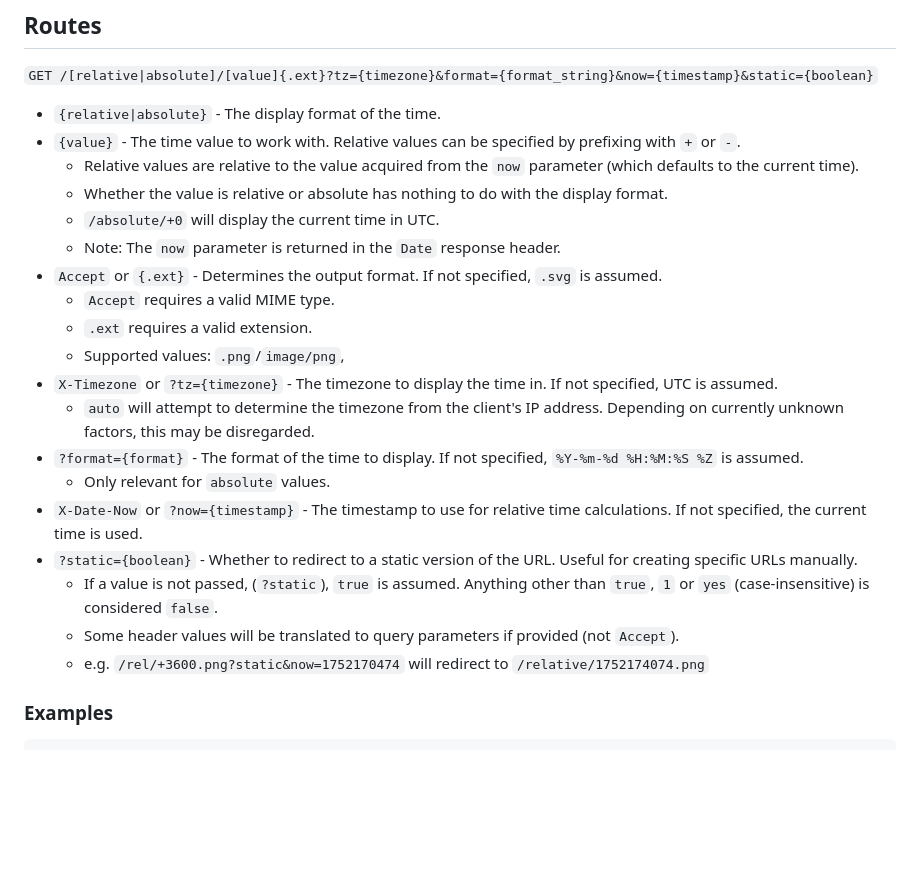
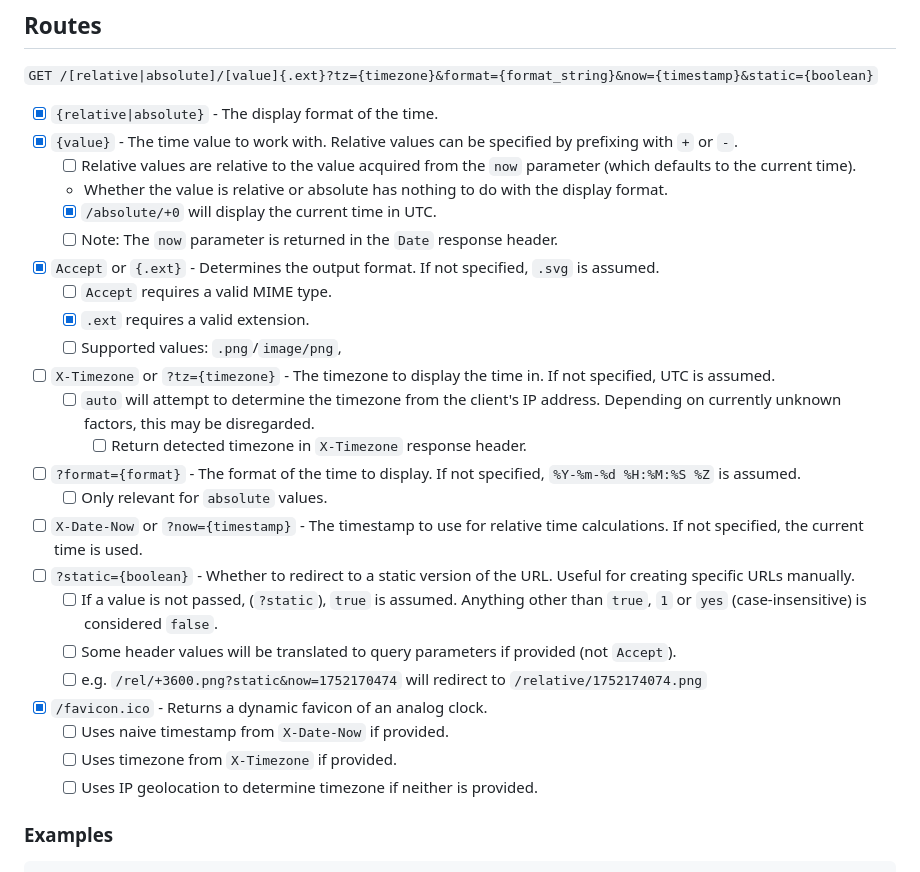
Before and after one commit to Xevion/time-banner, a Markdown page: README.md, the part around the change. GitHub-like rendering; blank space fills up the shorter version.

Commit message:
docs: track feature progression in README

```diff
--- a/README.md
+++ b/README.md
@@ -6,25 +6,30 @@ Dynamically generated timestamp images
 
 `GET /[relative|absolute]/[value]{.ext}?tz={timezone}&format={format_string}&now={timestamp}&static={boolean}`
 
-- `{relative|absolute}` - The display format of the time.
-- `{value}` - The time value to work with. Relative values can be specified by prefixing with `+` or `-`.
-  - Relative values are relative to the value acquired from the `now` parameter (which defaults to the current time).
+- [x] `{relative|absolute}` - The display format of the time.
+- [x] `{value}` - The time value to work with. Relative values can be specified by prefixing with `+` or `-`.
+  - [ ] Relative values are relative to the value acquired from the `now` parameter (which defaults to the current time).
   - Whether the value is relative or absolute has nothing to do with the display format.
-  - `/absolute/+0` will display the current time in UTC.
-  - Note: The `now` parameter is returned in the `Date` response header.
-- `Accept` or `{.ext}` - Determines the output format. If not specified, `.svg` is assumed.
-  - `Accept` requires a valid MIME type.
-  - `.ext` requires a valid extension.
-  - Supported values: `.png`/`image/png`,
-- `X-Timezone` or `?tz={timezone}` - The timezone to display the time in. If not specified, UTC is assumed.
-  - `auto` will attempt to determine the timezone from the client's IP address. Depending on currently unknown factors, this may be disregarded.
-- `?format={format}` - The format of the time to display. If not specified, `%Y-%m-%d %H:%M:%S %Z` is assumed.
-  - Only relevant for `absolute` values.
-- `X-Date-Now` or `?now={timestamp}` - The timestamp to use for relative time calculations. If not specified, the current time is used.
-- `?static={boolean}` - Whether to redirect to a static version of the URL. Useful for creating specific URLs manually.
-  - If a value is not passed, (`?static`), `true` is assumed. Anything other than `true`, `1` or `yes` (case-insensitive) is considered `false`.
-  - Some header values will be translated to query parameters if provided (not `Accept`).
-  - e.g. `/rel/+3600.png?static&now=1752170474` will redirect to `/relative/1752174074.png`
+  - [x] `/absolute/+0` will display the current time in UTC.
+  - [ ] Note: The `now` parameter is returned in the `Date` response header.
+- [x] `Accept` or `{.ext}` - Determines the output format. If not specified, `.svg` is assumed.
+  - [ ] `Accept` requires a valid MIME type.
+  - [x] `.ext` requires a valid extension.
+  - [ ] Supported values: `.png`/`image/png`,
+- [ ] `X-Timezone` or `?tz={timezone}` - The timezone to display the time in. If not specified, UTC is assumed.
+  - [ ] `auto` will attempt to determine the timezone from the client's IP address. Depending on currently unknown factors, this may be disregarded.
+    - [ ] Return detected timezone in `X-Timezone` response header.
+- [ ] `?format={format}` - The format of the time to display. If not specified, `%Y-%m-%d %H:%M:%S %Z` is assumed.
+  - [ ] Only relevant for `absolute` values.
+- [ ] `X-Date-Now` or `?now={timestamp}` - The timestamp to use for relative time calculations. If not specified, the current time is used.
+- [ ] `?static={boolean}` - Whether to redirect to a static version of the URL. Useful for creating specific URLs manually.
+  - [ ] If a value is not passed, (`?static`), `true` is assumed. Anything other than `true`, `1` or `yes` (case-insensitive) is considered `false`.
+  - [ ] Some header values will be translated to query parameters if provided (not `Accept`).
+  - [ ] e.g. `/rel/+3600.png?static&now=1752170474` will redirect to `/relative/1752174074.png`
+- [x] `/favicon.ico` - Returns a dynamic favicon of an analog clock.
+  - [ ] Uses naive timestamp from `X-Date-Now` if provided.
+  - [ ] Uses timezone from `X-Timezone` if provided.
+  - [ ] Uses IP geolocation to determine timezone if neither is provided.
 
 ### Examples
 
```
